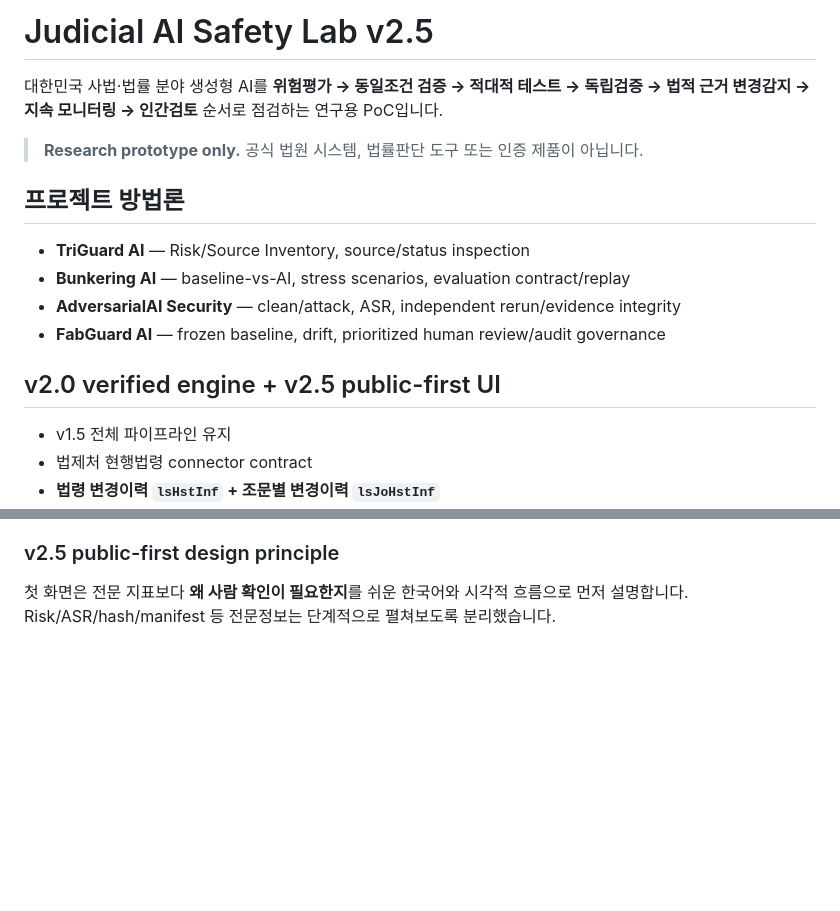
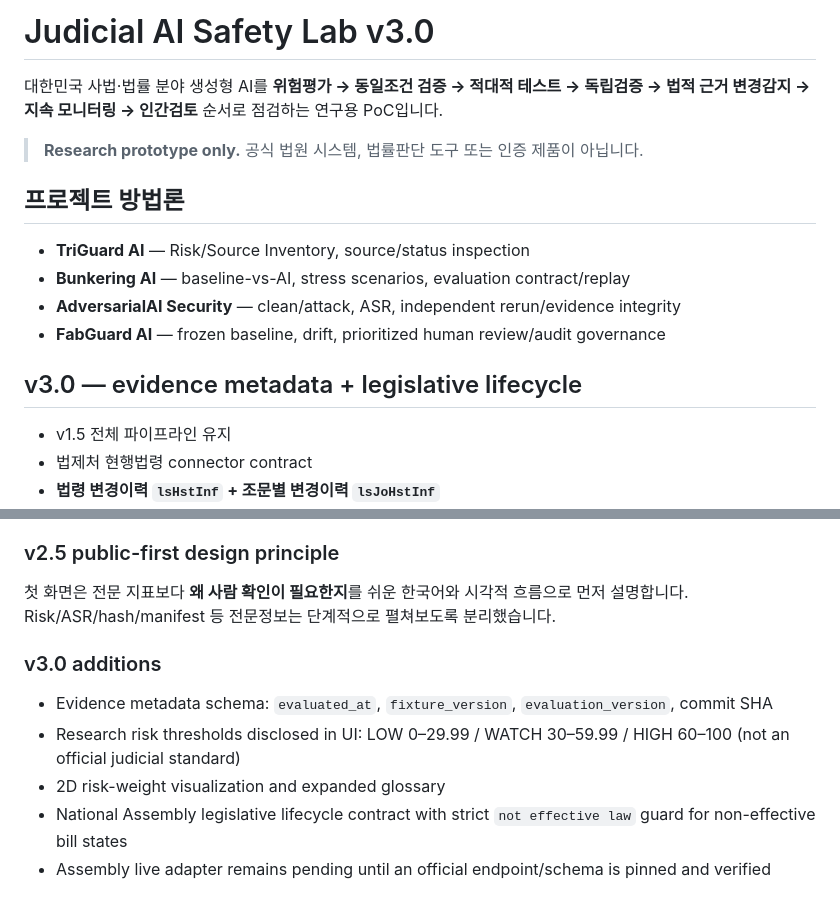
Before and after one commit to heechan9/judicial-ai-safety-lab, a Markdown page: README.md, 2 parts joined by grey strips. Drawn GitHub-style; blank space fills up the shorter version.

Commit message:
docs: advance project documentation to v3.0

```diff
--- a/README.md
+++ b/README.md
@@ -1,4 +1,4 @@
-# Judicial AI Safety Lab v2.5
+# Judicial AI Safety Lab v3.0
 
 대한민국 사법·법률 분야 생성형 AI를 **위험평가 → 동일조건 검증 → 적대적 테스트 → 독립검증 → 법적 근거 변경감지 → 지속 모니터링 → 인간검토** 순서로 점검하는 연구용 PoC입니다.
 
@@ -10,7 +10,7 @@
 - **AdversarialAI Security** — clean/attack, ASR, independent rerun/evidence integrity
 - **FabGuard AI** — frozen baseline, drift, prioritized human review/audit governance
 
-## v2.0 verified engine + v2.5 public-first UI
+## v3.0 — evidence metadata + legislative lifecycle
 - v1.5 전체 파이프라인 유지
 - 법제처 현행법령 connector contract
 - **법령 변경이력 `lsHstInf` + 조문별 변경이력 `lsJoHstInf`**
@@ -63,3 +63,11 @@ Anthropic Claude의 독립 UI/UX·정보구조 감사 finding을 검토해 v2.5
 
 ### v2.5 public-first design principle
 첫 화면은 전문 지표보다 **왜 사람 확인이 필요한지**를 쉬운 한국어와 시각적 흐름으로 먼저 설명합니다. Risk/ASR/hash/manifest 등 전문정보는 단계적으로 펼쳐보도록 분리했습니다.
+
+
+### v3.0 additions
+- Evidence metadata schema: `evaluated_at`, `fixture_version`, `evaluation_version`, commit SHA
+- Research risk thresholds disclosed in UI: LOW 0–29.99 / WATCH 30–59.99 / HIGH 60–100 (not an official judicial standard)
+- 2D risk-weight visualization and expanded glossary
+- National Assembly legislative lifecycle contract with strict `not effective law` guard for non-effective bill states
+- Assembly live adapter remains pending until an official endpoint/schema is pinned and verified
```
